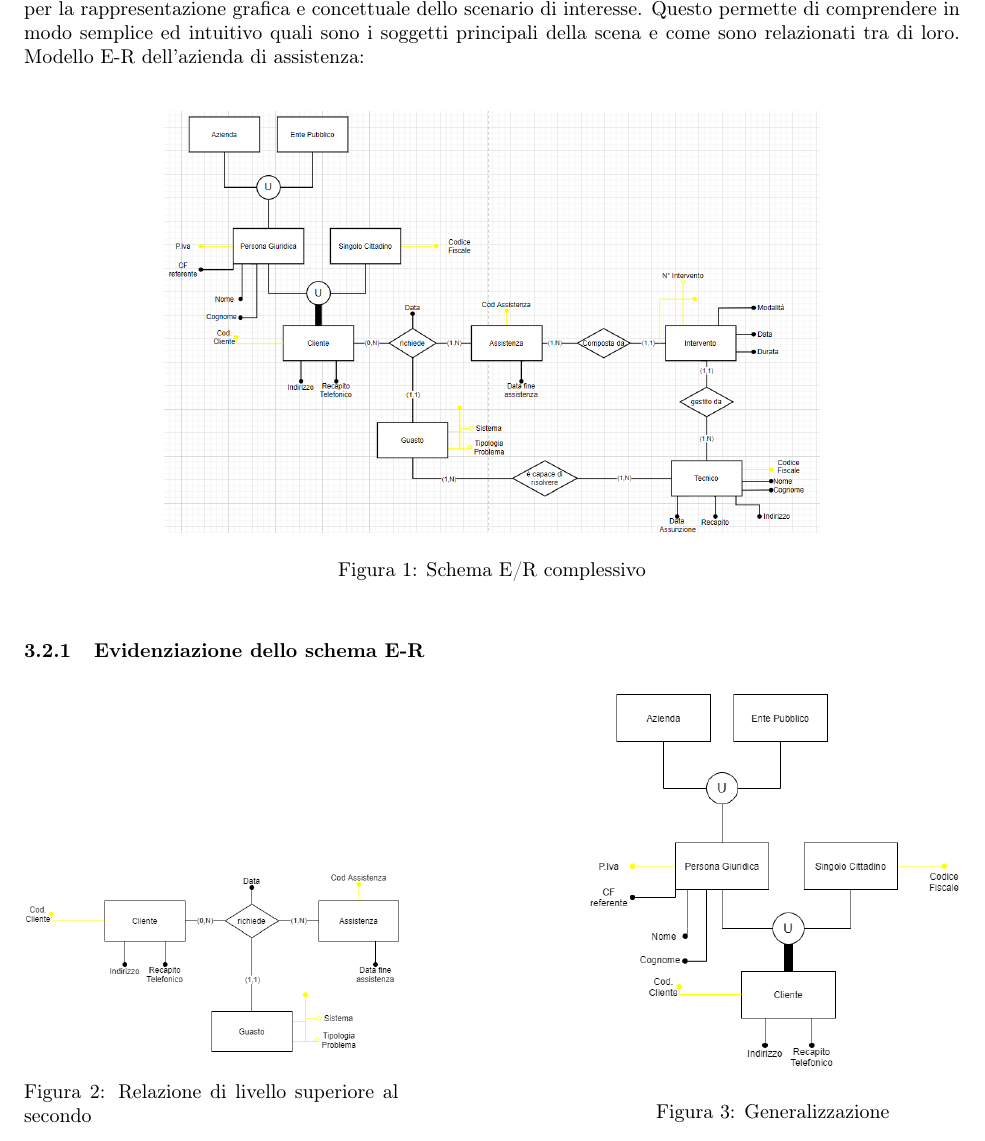
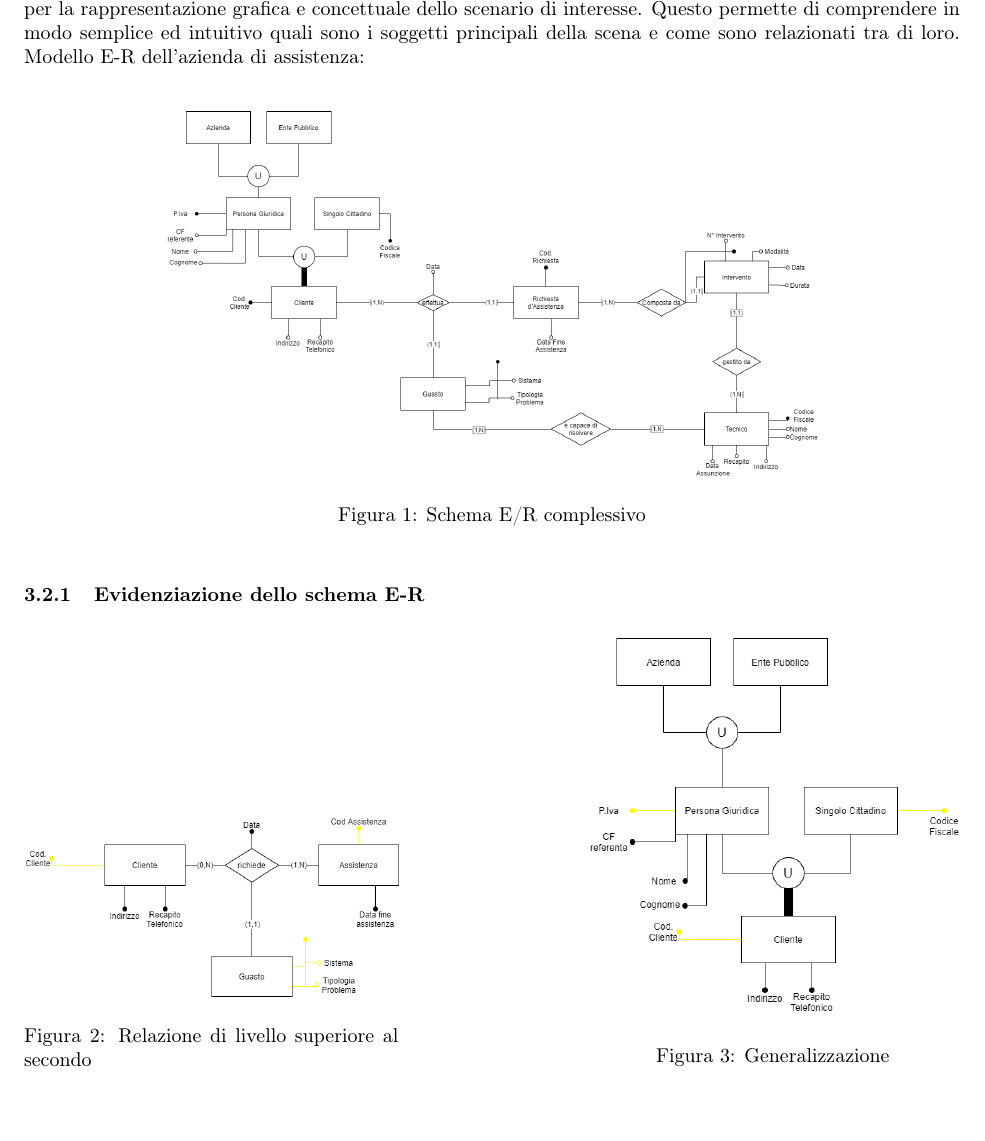
Before and after one commit to GiovanniRaseraF/ProgettoBasiDiDatiLaboratorio, a LaTeX document (Relazione/Relazione basi di dati.tex): part of page 8 of 16, cut so that both start at the same text. Compiled offline with pdfLaTeX.

Commit message:
Aggiornamento Immagine_ER
Aggiornamento Immagine_ER

```diff
--- a/Relazione/Relazione basi di dati.tex
+++ b/Relazione/Relazione basi di dati.tex
@@ -210,7 +210,7 @@ Modello E-R dell'azienda di assistenza:
 
 \begin{figure}[ht]
 	\centering
-	\includegraphics[width=0.7\linewidth]{../Parata/ER_prototipo_v2}
+	\includegraphics[width=0.7\linewidth]{../Parata/ER_Assistenza}
 	\caption[]{Schema E/R complessivo}
 	\label{fig:erprototipov2}
 \end{figure}
```
Also changed, not shown: Consegna.pdf (deleted), Parata/ER_Assistenza.png (added), Relazione/Relazione basi di dati.pdf, 4 other files.
